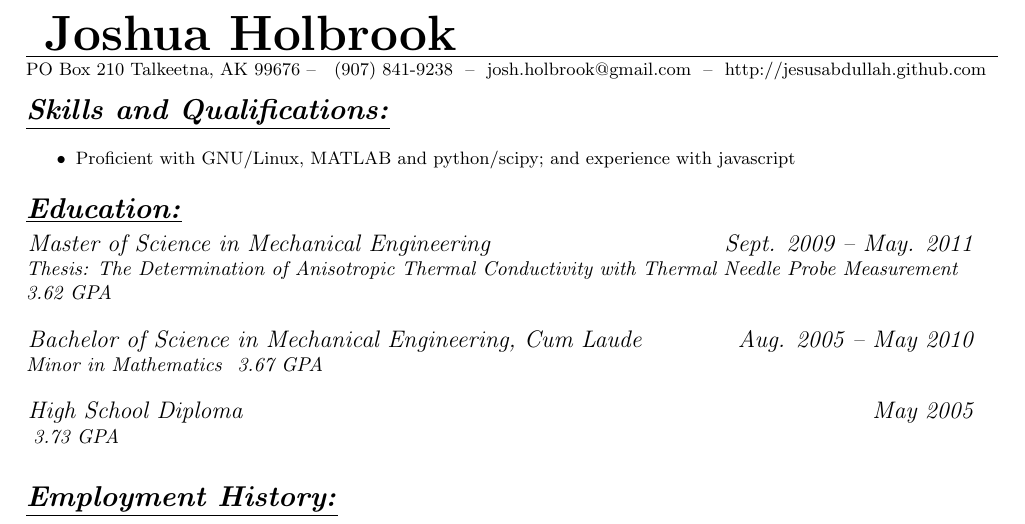
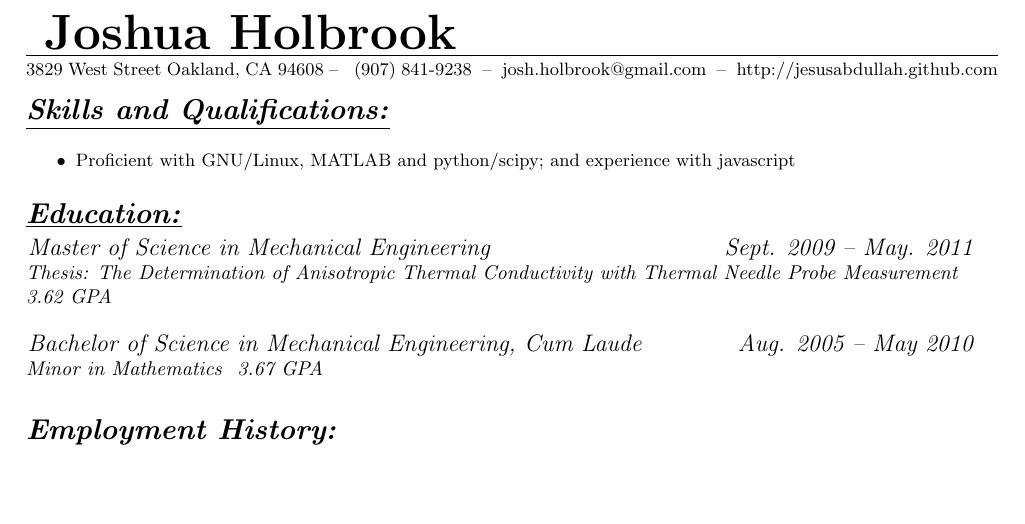
Before and after one commit to jfhbrook/resume, a LaTeX CV (resume_short.tex): part of the page, cut so that both start at the same text, the shorter picture padded with empty space. Compiled offline with pdfLaTeX.

Commit message:
You dont need my high school diploma!

```diff
--- a/resume_short.tex
+++ b/resume_short.tex
@@ -8,8 +8,8 @@
 \setlength{\parskip}{0cm}
 
 \author{ Joshua Holbrook }
-\streetaddress{PO Box 210}
-\citystatezip{Talkeetna, AK 99676}
+\streetaddress{3829 West Street}
+\citystatezip{Oakland, CA 94608}
 \phone{ (907) 841-9238 }
 \email{ josh.holbrook@gmail.com }
 \webpage{ http://jesusabdullah.github.com }
@@ -34,10 +34,6 @@
     \affiliation[]{Bachelor of Science in Mechanical Engineering, Cum Laude}{Aug. 2005 -- May 2010}
         \textit{Minor in Mathematics}
         \emph{ 3.67 GPA}\\
-
-    \affiliation[]{High School Diploma}{May 2005}
-        \emph{ 3.73 GPA}\\
-
 
 \section{Employment History:}
     \affiliation[UAF Mechanical Engineering Department, Fairbanks AK]{Teaching assistant}{September 2010 -- May 2011}
```
Also changed, not shown: resume_short.pdf.
